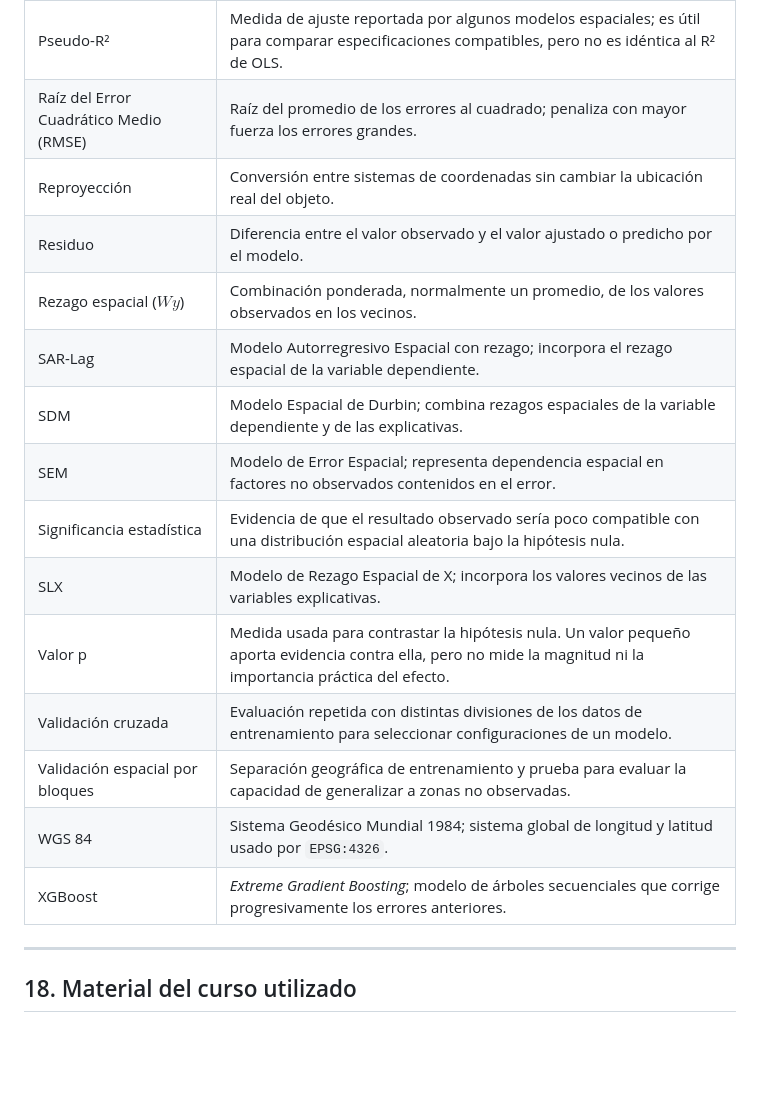
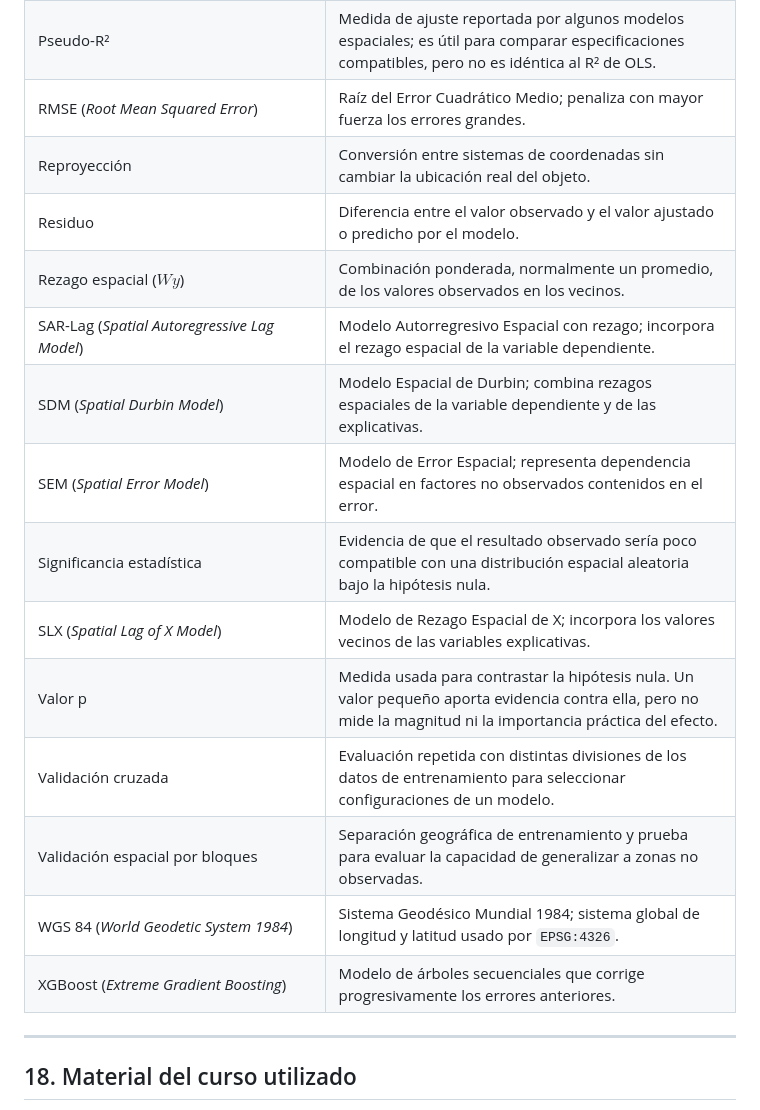
Before and after one commit to evinracher/3008338-geospatial-analysis, a Markdown page: project/resumen-proyecto.md, the part around one of its changes. Rendered like a GitHub page; blank space fills up the shorter version.

```diff
--- a/project/resumen-proyecto.md
+++ b/project/resumen-proyecto.md
@@ -632,20 +633,20 @@ Idea que debe quedar: un modelo puede predecir bien y ser poco interpretable, o
 | Parámetro $\rho$ | Intensidad de la relación con el rezago de la variable dependiente en SAR-Lag. |
 | Permutación | Redistribución aleatoria de los valores entre ubicaciones para construir una referencia sin patrón espacial. |
 | Pseudo-R² | Medida de ajuste reportada por algunos modelos espaciales; es útil para comparar especificaciones compatibles, pero no es idéntica al R² de OLS. |
-| Raíz del Error Cuadrático Medio (RMSE) | Raíz del promedio de los errores al cuadrado; penaliza con mayor fuerza los errores grandes. |
+| RMSE (*Root Mean Squared Error*) | Raíz del Error Cuadrático Medio; penaliza con mayor fuerza los errores grandes. |
 | Reproyección | Conversión entre sistemas de coordenadas sin cambiar la ubicación real del objeto. |
 | Residuo | Diferencia entre el valor observado y el valor ajustado o predicho por el modelo. |
 | Rezago espacial ($Wy$) | Combinación ponderada, normalmente un promedio, de los valores observados en los vecinos. |
-| SAR-Lag | Modelo Autorregresivo Espacial con rezago; incorpora el rezago espacial de la variable dependiente. |
-| SDM | Modelo Espacial de Durbin; combina rezagos espaciales de la variable dependiente y de las explicativas. |
-| SEM | Modelo de Error Espacial; representa dependencia espacial en factores no observados contenidos en el error. |
+| SAR-Lag (*Spatial Autoregressive Lag Model*) | Modelo Autorregresivo Espacial con rezago; incorpora el rezago espacial de la variable dependiente. |
+| SDM (*Spatial Durbin Model*) | Modelo Espacial de Durbin; combina rezagos espaciales de la variable dependiente y de las explicativas. |
+| SEM (*Spatial Error Model*) | Modelo de Error Espacial; representa dependencia espacial en factores no observados contenidos en el error. |
 | Significancia estadística | Evidencia de que el resultado observado sería poco compatible con una distribución espacial aleatoria bajo la hipótesis nula. |
-| SLX | Modelo de Rezago Espacial de X; incorpora los valores vecinos de las variables explicativas. |
+| SLX (*Spatial Lag of X Model*) | Modelo de Rezago Espacial de X; incorpora los valores vecinos de las variables explicativas. |
 | Valor p | Medida usada para contrastar la hipótesis nula. Un valor pequeño aporta evidencia contra ella, pero no mide la magnitud ni la importancia práctica del efecto. |
 | Validación cruzada | Evaluación repetida con distintas divisiones de los datos de entrenamiento para seleccionar configuraciones de un modelo. |
 | Validación espacial por bloques | Separación geográfica de entrenamiento y prueba para evaluar la capacidad de generalizar a zonas no observadas. |
-| WGS 84 | Sistema Geodésico Mundial 1984; sistema global de longitud y latitud usado por `EPSG:4326`. |
-| XGBoost | *Extreme Gradient Boosting*; modelo de árboles secuenciales que corrige progresivamente los errores anteriores. |
+| WGS 84 (*World Geodetic System 1984*) | Sistema Geodésico Mundial 1984; sistema global de longitud y latitud usado por `EPSG:4326`. |
+| XGBoost (*Extreme Gradient Boosting*) | Modelo de árboles secuenciales que corrige progresivamente los errores anteriores. |
 
 ---
 
```
Also changed, not shown: other parts of project/resumen-proyecto.md (+11 -10 lines).
